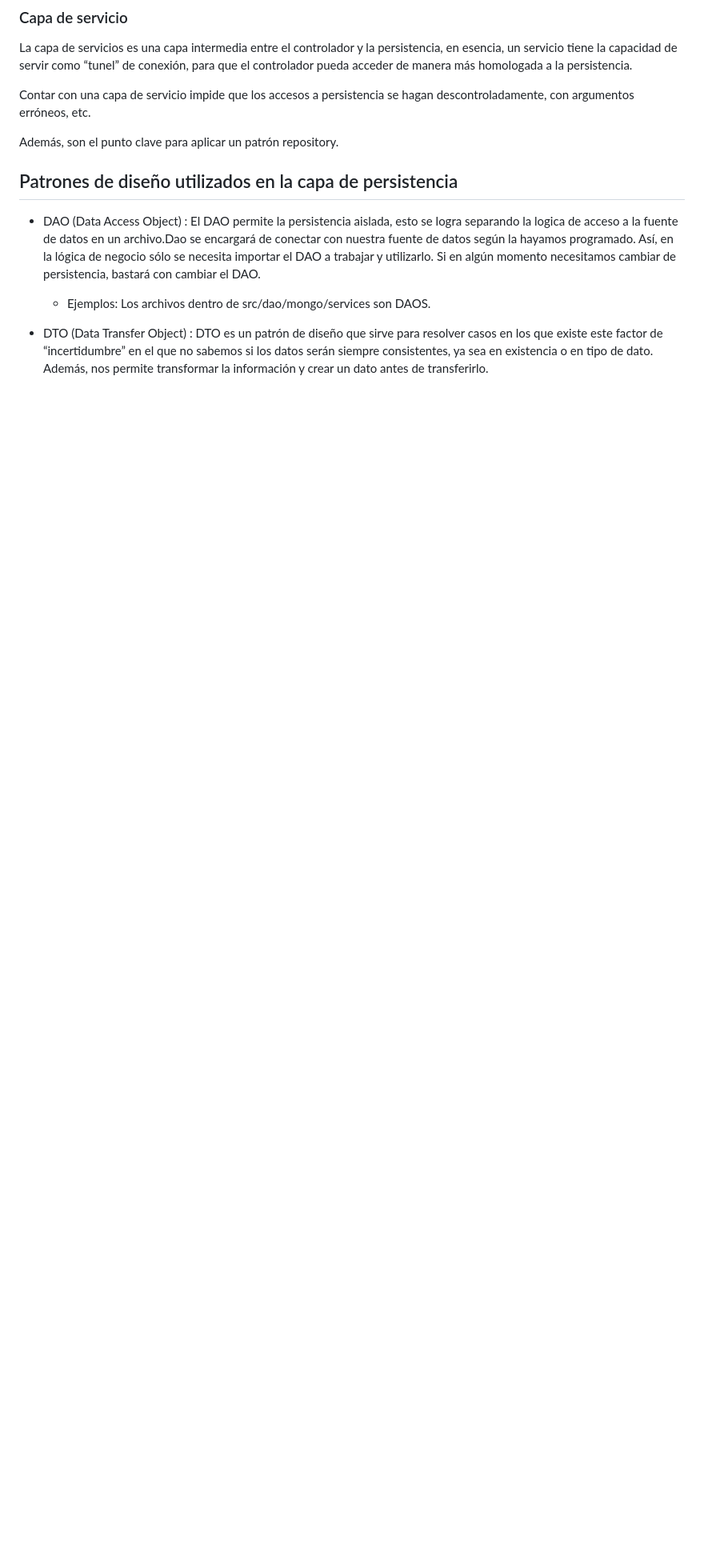
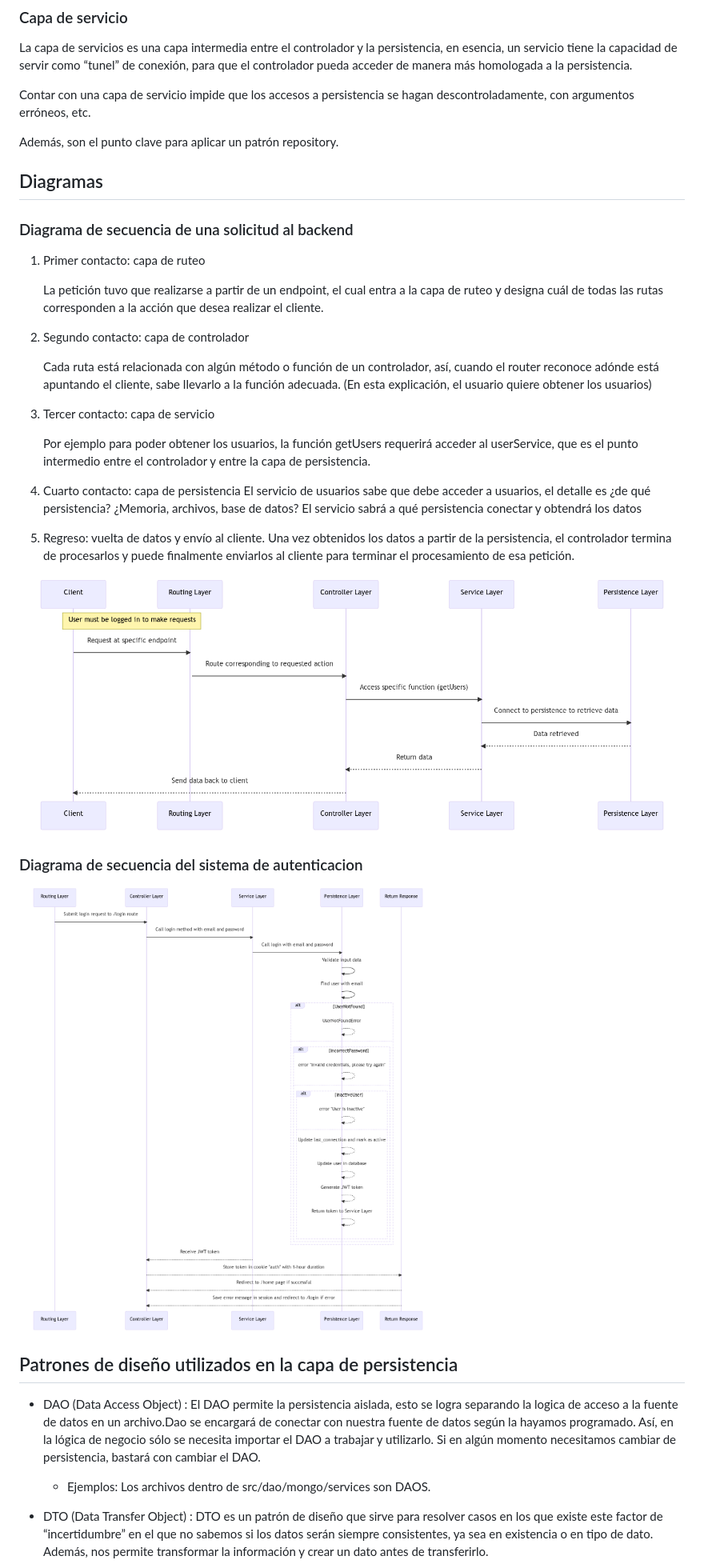
Before and after one commit to Danikim01/ecommerce-backend, a Markdown page: README.md, the part around the change. Shown: that part at 80% size. GitHub-like rendering; pictures changed too: public/img/backend_arq.png (added), public/img/login_arq.png (added); blank space fills up the shorter version.

Commit message:
diagramas agregados

```diff
--- a/README.md
+++ b/README.md
@@ -89,12 +89,33 @@ Contar con una capa de servicio impide que los accesos a persistencia se hagan d
 
 Además, son el punto clave para aplicar un patrón repository.
 
+## Diagramas
 
+### Diagrama de secuencia de una solicitud al backend
 
+1. Primer contacto: capa de ruteo
 
+    La petición tuvo que realizarse a partir de un endpoint, el cual entra a la capa de ruteo y designa cuál de todas las rutas corresponden a la acción que desea realizar el cliente.
 
+2. Segundo contacto: capa de controlador
 
+    Cada ruta está relacionada con algún método o función de un controlador, así, cuando el router reconoce adónde está apuntando el cliente, sabe llevarlo a la función adecuada. (En esta explicación, el usuario quiere obtener los usuarios)
 
+3. Tercer contacto: capa de servicio
+
+    Por ejemplo para poder obtener los usuarios, la función getUsers requerirá acceder al userService, que es el punto intermedio entre el controlador y entre la capa de persistencia.
+
+4. Cuarto contacto: capa de persistencia
+    El servicio de usuarios sabe que debe acceder a usuarios, el detalle es ¿de qué persistencia? ¿Memoria, archivos, base de datos? El servicio sabrá a qué persistencia conectar y obtendrá los datos
+
+5. Regreso: vuelta de datos y envío al cliente.
+    Una vez obtenidos los datos a partir de la persistencia, el controlador termina de procesarlos y puede finalmente enviarlos al cliente para terminar el procesamiento de esa petición.
+
+![Backend arq](/public/img/backend_arq.png)
+
+### Diagrama de secuencia del sistema de autenticacion
+
+![Auth system](/public/img/login_arq.png)
 
 ## Patrones de diseño utilizados en la capa de persistencia
 
```
